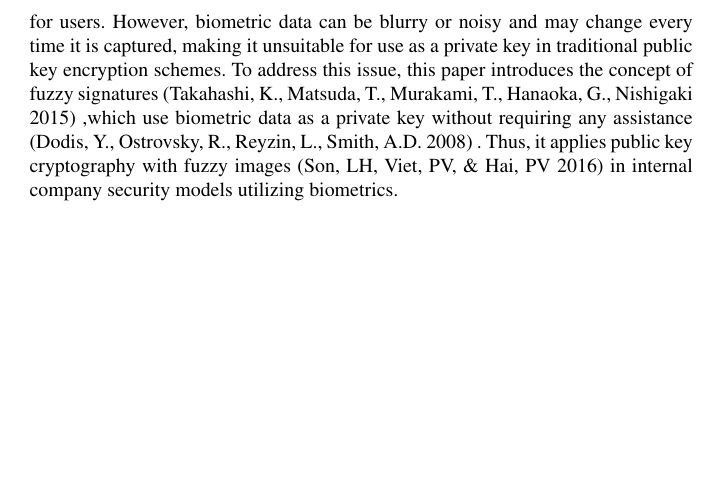
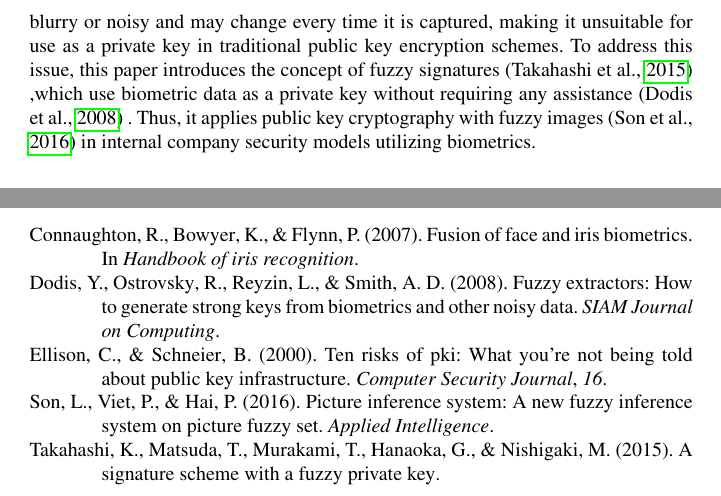
Before and after one commit to SadNguyen2107/Application-of-Public-Key-Encryption-on-Fuzzy-Images-in-a-Company-s-Security-Model, a LaTeX thesis (Application-of-Public-Key-Encryption-on-Fuzzy-Images-in-a-Company-Security-Model.tex): part of page 2 of 12 before the commit and two parts of pages 2 and 12 of 12 after it, the two joined at a grey line, cut so that both start at the same text, the shorter picture padded with empty space. Compiled offline with pdfLaTeX.

Commit message:
Prototype 1

```diff
--- a/Application-of-Public-Key-Encryption-on-Fuzzy-Images-in-a-Company-Security-Model.tex
+++ b/Application-of-Public-Key-Encryption-on-Fuzzy-Images-in-a-Company-Security-Model.tex
@@ -35,6 +35,10 @@
 
 \usepackage{hyperref}
 % \usepackage{apacite}
+\usepackage[style=apa, backend=biber]{biblatex}
+\addbibresource{references.bib}
+
+
 \usepackage{enumitem}
 \usepackage[small,compact]{titlesec}
 \titlespacing{\section}{0pt}{*4}{*1.5}
@@ -138,13 +134,11 @@ An ideal approach is to use biometric data (e.g., fingerprints or iris patterns)
-as a private key since biometric data is unique to each individual, providing a convenient and secure way to serve as a private key for users. However, biometric data can be blurry or noisy and may change every time it is captured, making it unsuitable for use as a private key in traditional public key encryption schemes.
+\parencite{Connaughton2007}
+as a private key since biometric data is unique to each individual, providing a \allowbreak convenient and secure way to serve as a private key for users. However, biometric data can be blurry or noisy and may change every time it is captured, making it unsuitable for use as a private key in traditional public key encryption schemes.
 To address this issue, this paper introduces the concept of fuzzy signatures
-(Takahashi, K., Matsuda, T., Murakami, T., Hanaoka, G., Nishigaki 2015)
-% \cite{Takahashi2015}
-,which use biometric data as a private key without requiring any assistance
-(Dodis, Y., Ostrovsky, R., Reyzin, L., Smith, A.D. 2008)
-% \cite{Dodis2008}
+\parencite{Takahashi2015}
+,which use \allowbreak biometric data as a private key without requiring any assistance
+\parencite{Dodis2008}
 . Thus, it applies public key cryptography with fuzzy images
-(Son, LH, Viet, PV, \& Hai, PV 2016)
-% \cite{Son2016}
+\parencite{Son2016}
 in internal company security models utilizing biometrics.
 
 \section{Symbols and definitions}
```
Also changed, not shown: Application-of-Public-Key-Encryption-on-Fuzzy-Images-in-a-Company-Security-Model.tex (18 more changed lines), 1 other file.
